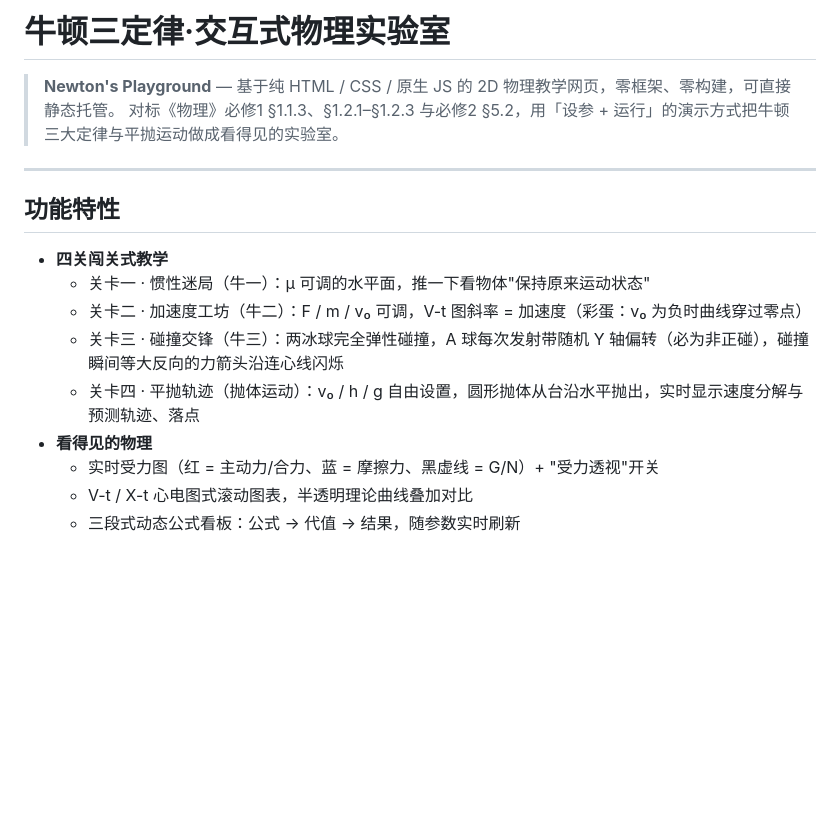
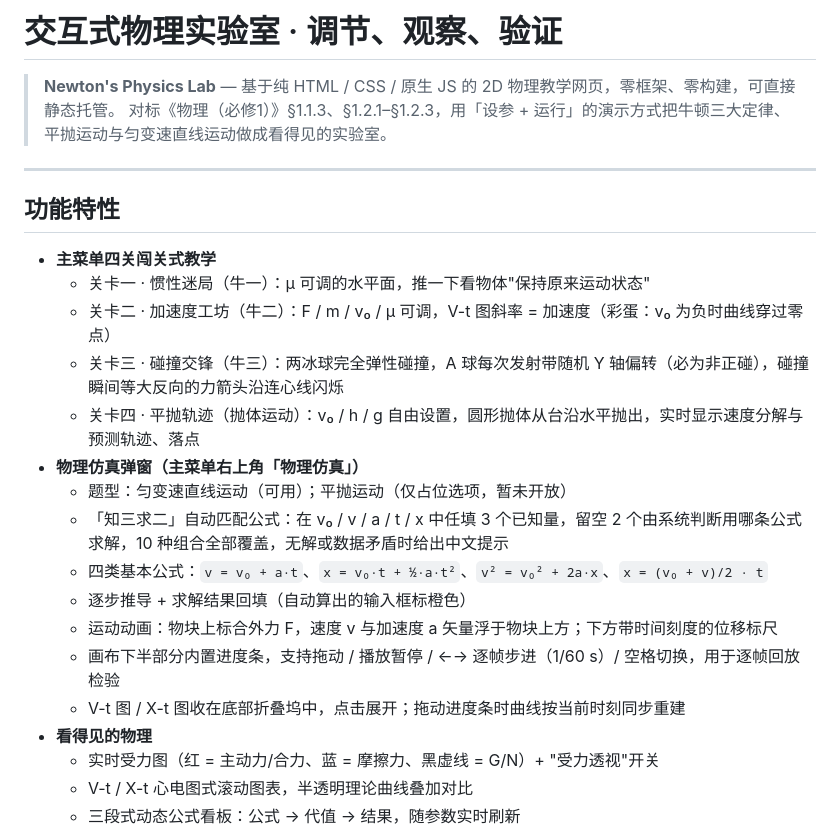
Before and after one commit to CodeNomad42-0/newton-physics-lab, a Markdown page: README.md, the part around one of its changes. GitHub-like rendering; blank space fills up the shorter version.

```diff
--- a/README.md
+++ b/README.md
@@ -1,17 +1,25 @@
-# 牛顿三定律·交互式物理实验室
+# 交互式物理实验室 · 调节、观察、验证
 
-> **Newton's Playground** — 基于纯 HTML / CSS / 原生 JS 的 2D 物理教学网页，零框架、零构建，可直接静态托管。
-> 对标《物理》必修1 §1.1.3、§1.2.1–§1.2.3 与必修2 §5.2，用「设参 + 运行」的演示方式把牛顿三大定律与平抛运动做成看得见的实验室。
+> **Newton's Physics Lab** — 基于纯 HTML / CSS / 原生 JS 的 2D 物理教学网页，零框架、零构建，可直接静态托管。
+> 对标《物理（必修1）》§1.1.3、§1.2.1–§1.2.3，用「设参 + 运行」的演示方式把牛顿三大定律、平抛运动与匀变速直线运动做成看得见的实验室。
 
 ---
 
 ## 功能特性
 
-- **四关闯关式教学**
+- **主菜单四关闯关式教学**
   - 关卡一 · 惯性迷局（牛一）：μ 可调的水平面，推一下看物体"保持原来运动状态"
-  - 关卡二 · 加速度工坊（牛二）：F / m / v₀ 可调，V-t 图斜率 = 加速度（彩蛋：v₀ 为负时曲线穿过零点）
+  - 关卡二 · 加速度工坊（牛二）：F / m / v₀ / μ 可调，V-t 图斜率 = 加速度（彩蛋：v₀ 为负时曲线穿过零点）
   - 关卡三 · 碰撞交锋（牛三）：两冰球完全弹性碰撞，A 球每次发射带随机 Y 轴偏转（必为非正碰），碰撞瞬间等大反向的力箭头沿连心线闪烁
   - 关卡四 · 平抛轨迹（抛体运动）：v₀ / h / g 自由设置，圆形抛体从台沿水平抛出，实时显示速度分解与预测轨迹、落点
+- **物理仿真弹窗（主菜单右上角「物理仿真」）**
+  - 题型：匀变速直线运动（可用）；平抛运动（仅占位选项，暂未开放）
+  - 「知三求二」自动匹配公式：在 v₀ / v / a / t / x 中任填 3 个已知量，留空 2 个由系统判断用哪条公式求解，10 种组合全部覆盖，无解或数据矛盾时给出中文提示
+  - 四类基本公式：`v = v₀ + a·t`、`x = v₀·t + ½·a·t²`、`v² = v₀² + 2a·x`、`x = (v₀ + v)/2 · t`
+  - 逐步推导 + 求解结果回填（自动算出的输入框标橙色）
+  - 运动动画：物块上标合外力 F，速度 v 与加速度 a 矢量浮于物块上方；下方带时间刻度的位移标尺
+  - 画布下半部分内置进度条，支持拖动 / 播放暂停 / ←→ 逐帧步进（1/60 s）/ 空格切换，用于逐帧回放检验
+  - V-t 图 / X-t 图收在底部折叠坞中，点击展开；拖动进度条时曲线按当前时刻同步重建
 - **看得见的物理**
   - 实时受力图（红 = 主动力/合力、蓝 = 摩擦力、黑虚线 = G/N）+ "受力透视"开关
   - V-t / X-t 心电图式滚动图表，半透明理论曲线叠加对比
```
Also changed, not shown: other parts of README.md (+13 -10 lines).
